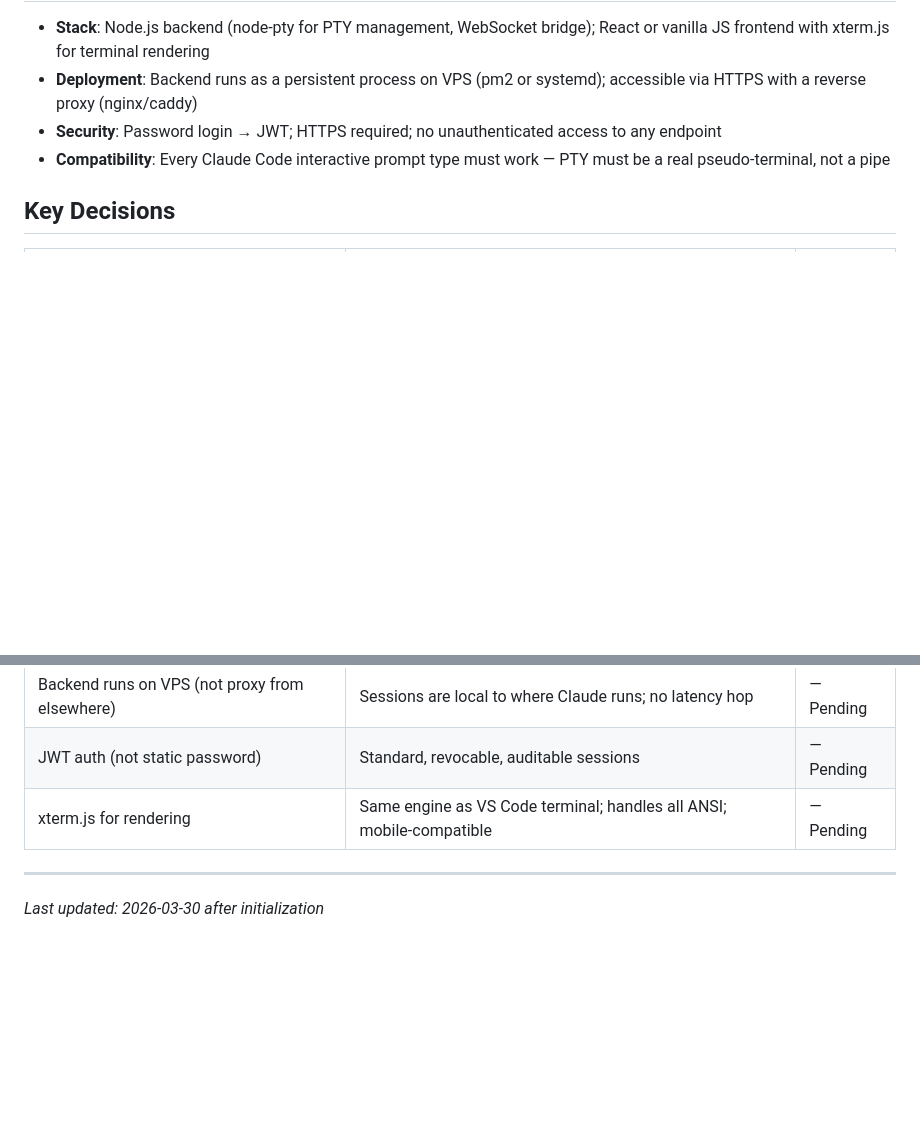
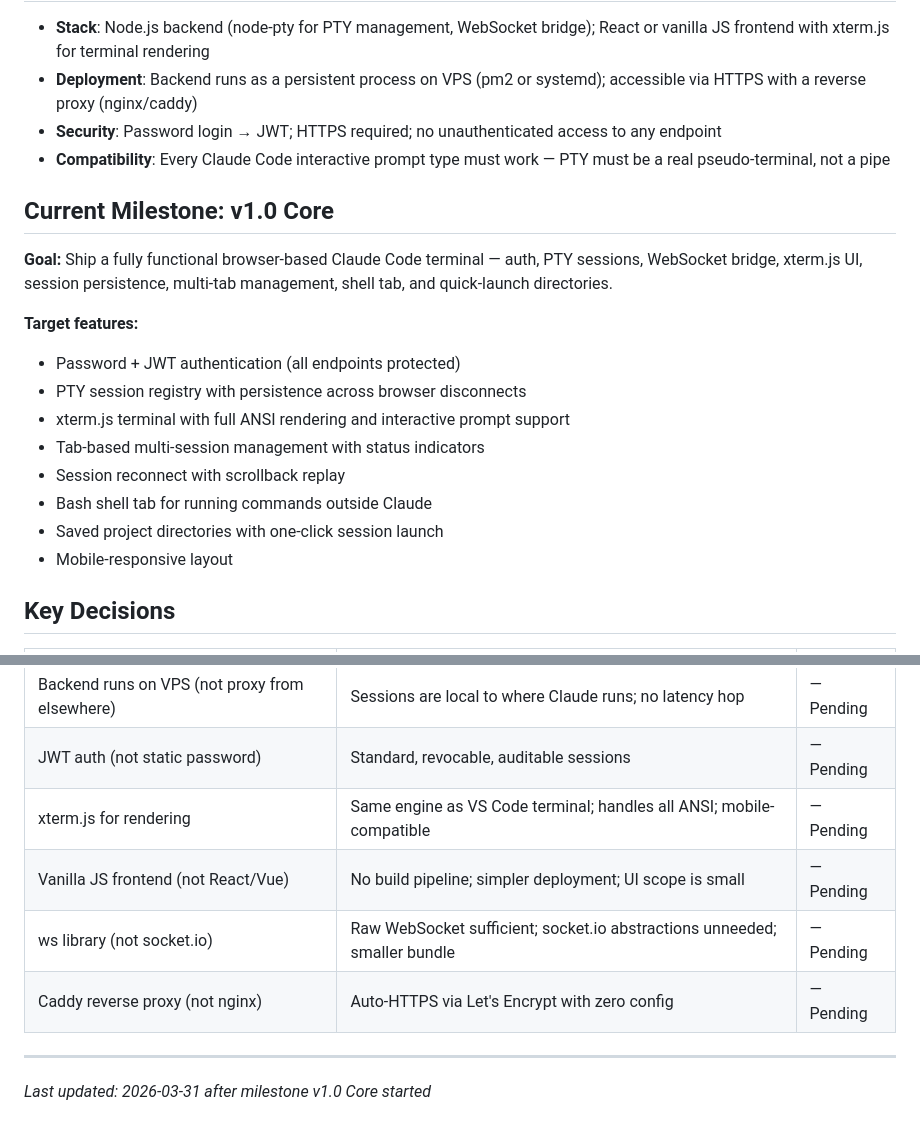
Before and after one commit to Eco-Basics/VPS-Interface, a Markdown page: .planning/PROJECT.md, 2 parts joined by grey strips. GitHub-like rendering; blank space fills up the shorter version.

Commit message:
docs: start milestone v1.0 Core

```diff
--- a/.planning/PROJECT.md
+++ b/.planning/PROJECT.md
@@ -52,6 +52,20 @@ Full Claude Code interactivity from any device, anywhere — spawn sessions in p
 - **Security**: Password login → JWT; HTTPS required; no unauthenticated access to any endpoint
 - **Compatibility**: Every Claude Code interactive prompt type must work — PTY must be a real pseudo-terminal, not a pipe
 
+## Current Milestone: v1.0 Core
+
+**Goal:** Ship a fully functional browser-based Claude Code terminal — auth, PTY sessions, WebSocket bridge, xterm.js UI, session persistence, multi-tab management, shell tab, and quick-launch directories.
+
+**Target features:**
+- Password + JWT authentication (all endpoints protected)
+- PTY session registry with persistence across browser disconnects
+- xterm.js terminal with full ANSI rendering and interactive prompt support
+- Tab-based multi-session management with status indicators
+- Session reconnect with scrollback replay
+- Bash shell tab for running commands outside Claude
+- Saved project directories with one-click session launch
+- Mobile-responsive layout
+
 ## Key Decisions
 
 | Decision | Rationale | Outcome |
@@ -61,6 +75,9 @@ Full Claude Code interactivity from any device, anywhere — spawn sessions in p
 | Backend runs on VPS (not proxy from elsewhere) | Sessions are local to where Claude runs; no latency hop | — Pending |
 | JWT auth (not static password) | Standard, revocable, auditable sessions | — Pending |
 | xterm.js for rendering | Same engine as VS Code terminal; handles all ANSI; mobile-compatible | — Pending |
+| Vanilla JS frontend (not React/Vue) | No build pipeline; simpler deployment; UI scope is small | — Pending |
+| ws library (not socket.io) | Raw WebSocket sufficient; socket.io abstractions unneeded; smaller bundle | — Pending |
+| Caddy reverse proxy (not nginx) | Auto-HTTPS via Let's Encrypt with zero config | — Pending |
 
 ---
-*Last updated: 2026-03-30 after initialization*
+*Last updated: 2026-03-31 after milestone v1.0 Core started*
```
Also changed, not shown: .planning/STATE.md (added, +22 -0 lines).
